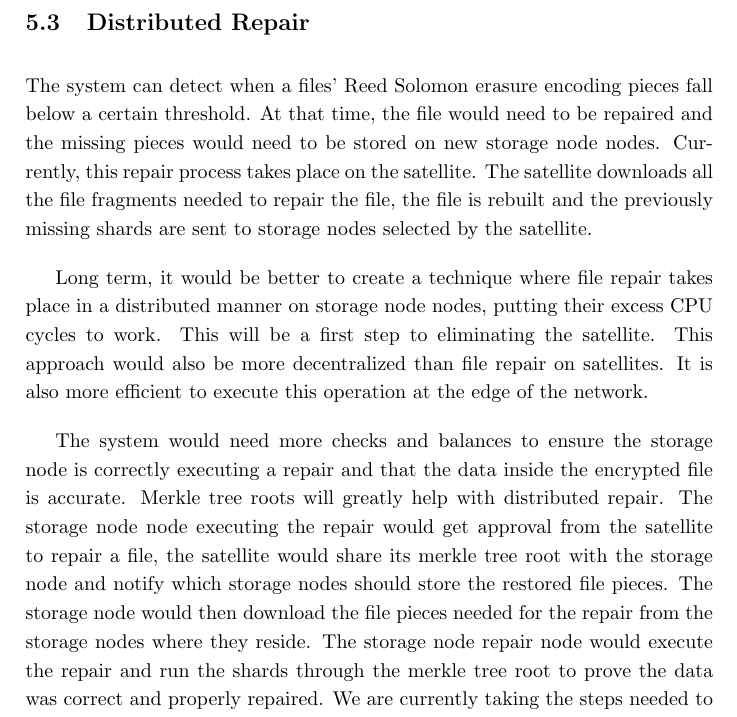
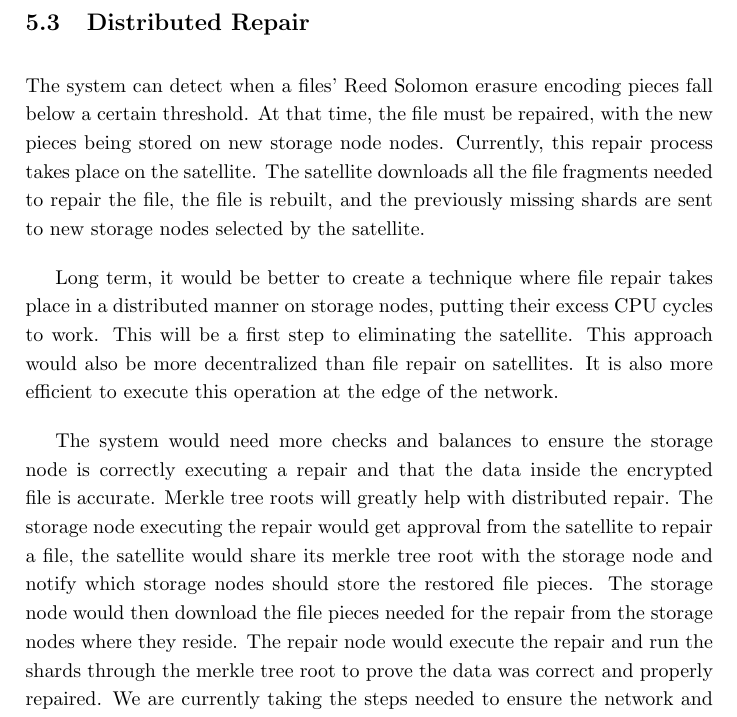
Before and after one commit to storj/whitepaper, a LaTeX paper (storj-whitepaper-v3.tex): part of page 50 of 68, cut so that both start at the same text. Compiled offline with pdfLaTeX.

Commit message:
copy edited through 5.3

```diff
--- a/storj-whitepaper-v3.tex
+++ b/storj-whitepaper-v3.tex
@@ -2183,15 +2183,16 @@ nodes trying to communicate with one another at the same time.
 \subsection{Distributed Repair}
 
 The system can detect when a files' Reed Solomon erasure encoding pieces fall
-below a certain threshold. At that time, the file would need to be repaired and
-the missing pieces would need to be stored on new storage node nodes.
+below a certain threshold. At that time, the file must be repaired, with
+the new pieces being stored on new storage node nodes.
 Currently, this
 repair process takes place on the satellite. The satellite downloads all
-the file fragments needed to repair the file, the file is rebuilt and the
-previously missing shards are sent to storage nodes selected by the satellite.
+the file fragments needed to repair the file, the file is rebuilt, and the
+previously missing shards are sent to new storage nodes
+selected by the satellite.
 
 Long term, it would be better to create a technique where file repair takes
-place in a distributed manner on storage node nodes, putting their excess CPU
+place in a distributed manner on storage nodes, putting their excess CPU
 cycles
 to work. This will be a first step to eliminating the satellite. This
 approach would also be more decentralized than file repair on satellites. It
@@ -2200,7 +2201,7 @@ is also more efficient to execute this operation at the edge of the network.
 The system would need more checks and balances to ensure the storage node is
 correctly
 executing a repair and that the data inside the encrypted file is accurate.
-Merkle tree roots will greatly help with distributed repair. The storage node
+Merkle tree roots will greatly help with distributed repair. The storage
 node
 executing the repair would get approval from the satellite to repair a file,
 the satellite would share its merkle tree root with the storage node and
@@ -2208,7 +2209,7 @@ notify
 which storage nodes should store the restored file pieces. The storage node
 would then
 download the file pieces needed for the repair from the storage nodes where they
-reside. The storage node repair node would execute the repair and run the shards
+reside. The repair node would execute the repair and run the shards
 through the merkle tree root to prove the data was correct and properly
 repaired. We are currently taking the steps needed to ensure the network and our
 data format will support merkle tree repair in the future.
```
Also changed, not shown: storj-whitepaper-v3.pdf.
